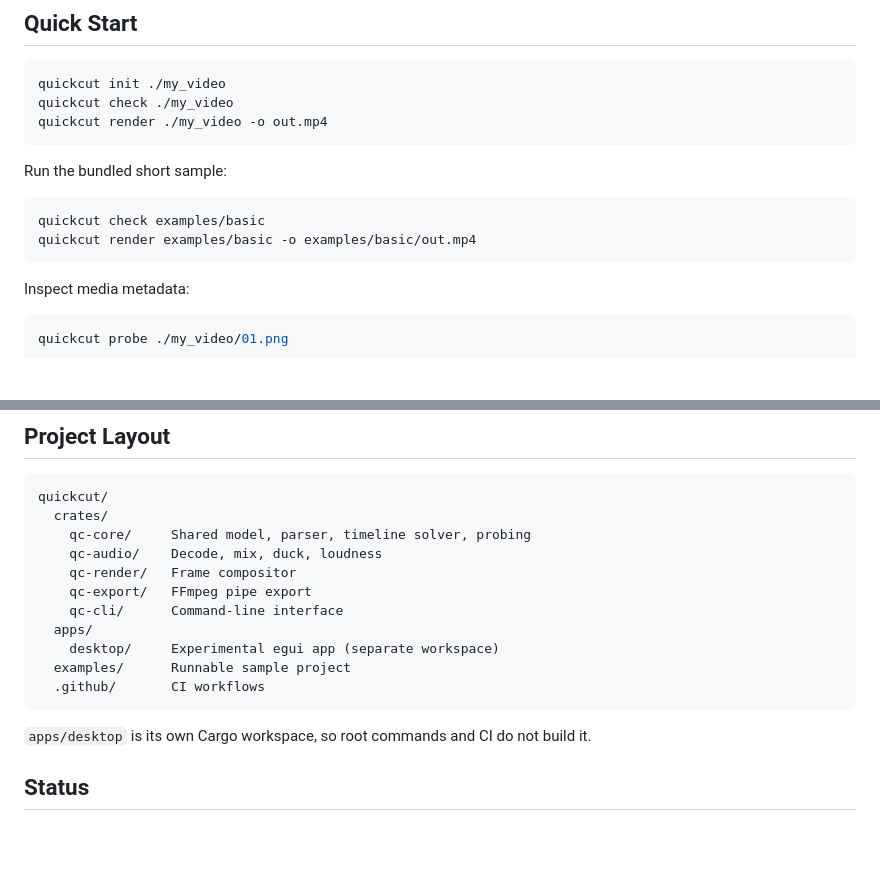
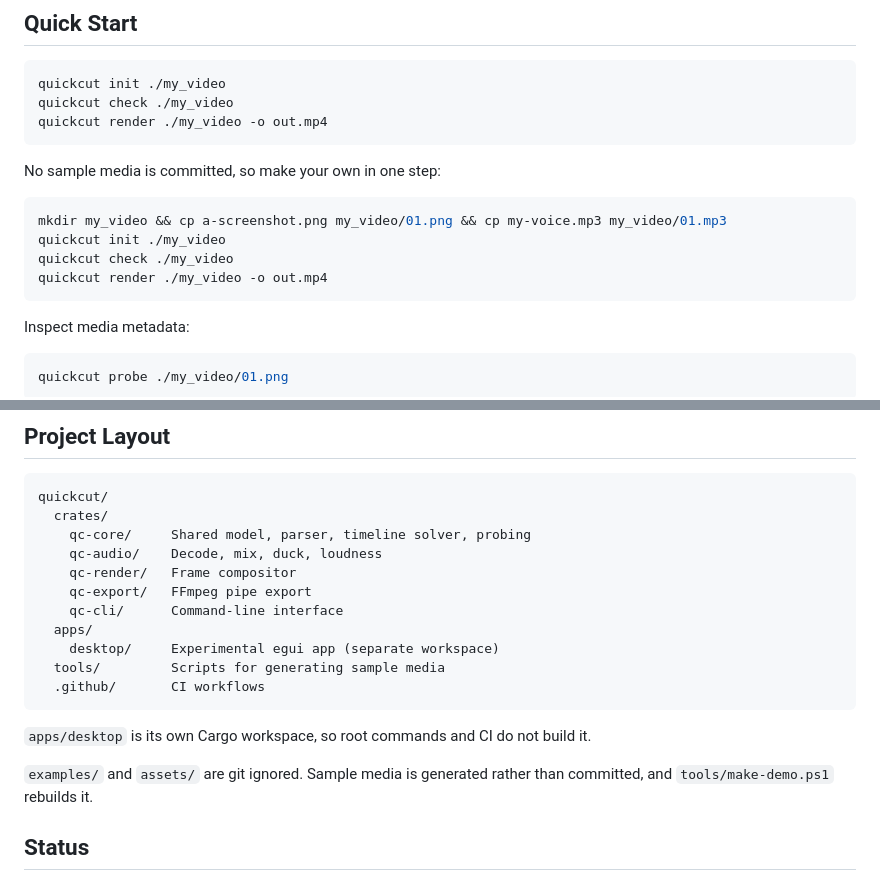
Before and after one commit to nghiaxh/quickcut, a Markdown page: README.md, 2 parts joined by grey strips. Rendered like a GitHub page; blank space fills up the shorter version.

Commit message:
docs: generate sample media instead of committing it

````diff
--- a/README.md
+++ b/README.md
@@ -27,11 +27,13 @@ quickcut check ./my_video
 quickcut render ./my_video -o out.mp4
 ```
 
-Run the bundled short sample:
+No sample media is committed, so make your own in one step:
 
 ```sh
-quickcut check examples/basic
-quickcut render examples/basic -o examples/basic/out.mp4
+mkdir my_video && cp a-screenshot.png my_video/01.png && cp my-voice.mp3 my_video/01.mp3
+quickcut init ./my_video
+quickcut check ./my_video
+quickcut render ./my_video -o out.mp4
 ```
 
 Inspect media metadata:
@@ -115,12 +117,14 @@ quickcut/
     qc-cli/      Command-line interface
   apps/
     desktop/     Experimental egui app (separate workspace)
-  examples/      Runnable sample project
+  tools/         Scripts for generating sample media
   .github/       CI workflows
 ```
 
 `apps/desktop` is its own Cargo workspace, so root commands and CI do not build it.
 
+`examples/` and `assets/` are git ignored. Sample media is generated rather than committed, and `tools/make-demo.ps1` rebuilds it.
+
 ## Status
 
 QuickCut is under active development and pre-alpha. The core API is treated as the stable contract that the desktop app will depend on; expect breaking changes to `Project` fields and the progress JSON until the schema settles.
````
Also changed, not shown: AGENTS.md (+1 -1 lines).
